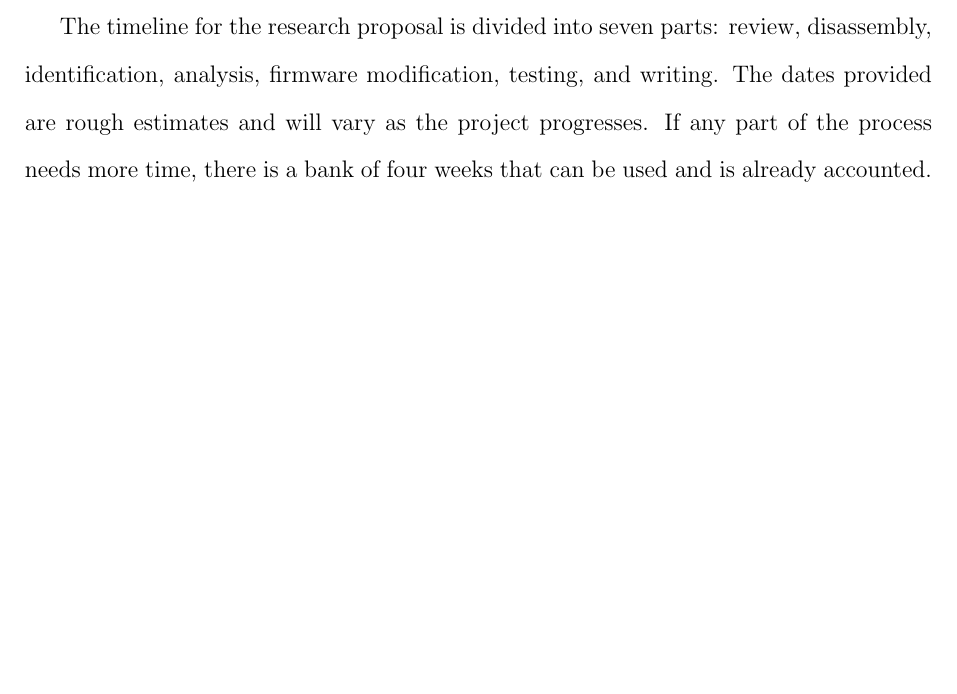
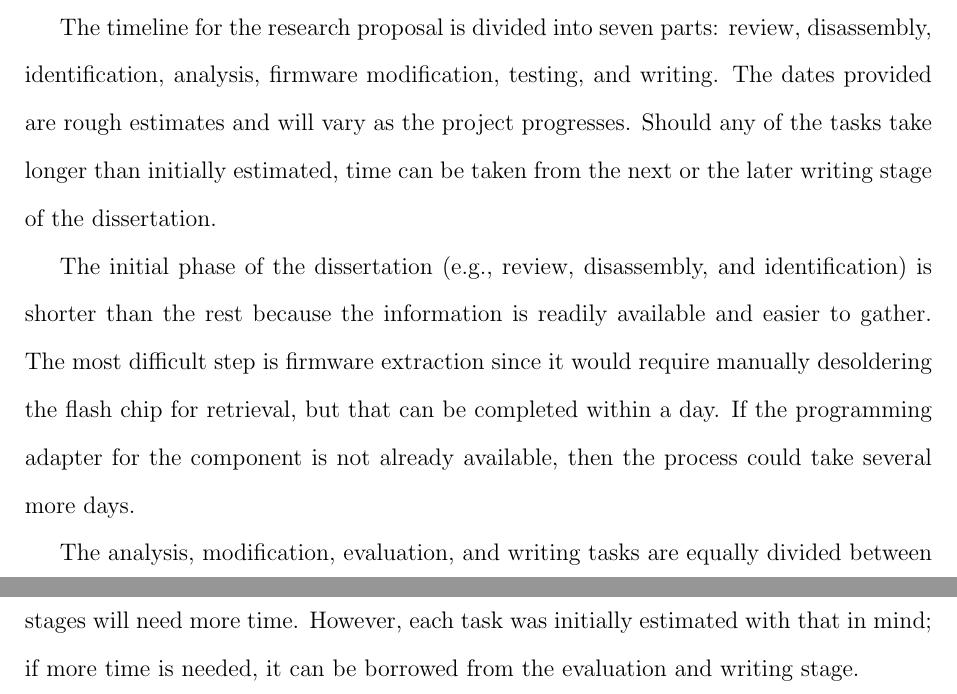
Before and after one commit to micahflack/DSU, a LaTeX thesis (CSC-809/DSU_Latex/main.tex, which reads CSC-809/DSU_Latex/MainContent/Timeline.tex): part of page 29 of 34 before the commit and two parts of pages 29 and 30 of 35 after it, the two joined at a grey line, cut so that both start at the same text, the shorter picture padded with empty space. Compiled offline with pdfLaTeX.

Commit message:
added brief timeline breakdown

```diff
--- a/CSC-809/DSU_Latex/MainContent/Timeline.tex
+++ b/CSC-809/DSU_Latex/MainContent/Timeline.tex
@@ -11,7 +11,11 @@
   \label{fig:research_lifecycle}%
 \end{figure}
 
-The timeline for the research proposal is divided into seven parts: review, disassembly, identification, analysis, firmware modification, testing, and writing. The dates provided are rough estimates and will vary as the project progresses. If any part of the process needs more time, there is a bank of four weeks that can be used and is already accounted.
+The timeline for the research proposal is divided into seven parts: review, disassembly, identification, analysis, firmware modification, testing, and writing. The dates provided are rough estimates and will vary as the project progresses. Should any of the tasks take longer than initially estimated, time can be taken from the next or the later writing stage of the dissertation.
+
+The initial phase of the dissertation (e.g., review, disassembly, and identification) is shorter than the rest because the information is readily available and easier to gather. The most difficult step is firmware extraction since it would require manually desoldering the flash chip for retrieval, but that can be completed within a day. If the programming adapter for the component is not already available, then the process could take several more days.
+
+The analysis, modification, evaluation, and writing tasks are equally divided between nine weeks each. This is not hard set, and it is possible that the analysis or modification stages will need more time. However, each task was initially estimated with that in mind; if more time is needed, it can be borrowed from the evaluation and writing stage.
 
 % \begin{itemize}
 %   \item \textbf{Review}: Review the proposal before beginning the research process to familiarize with the defined methodology, processes, and scope of project.
```
Also changed, not shown: CSC-809/DSU_Latex/Meeting Notes/Mar26-2024.txt (+6 -0 lines), CSC-809/DSU_Latex/Figures/timeline_gantt.drawio.png, CSC-809/DSU_Latex/main.pdf, 1 other file.
